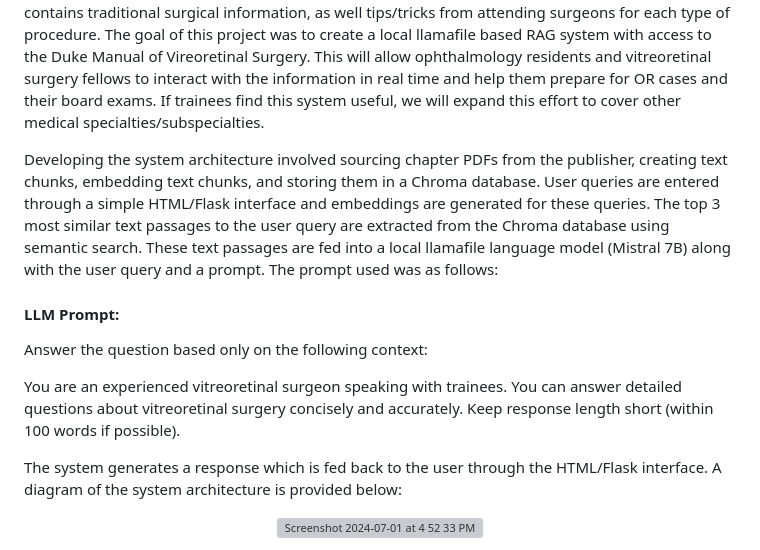
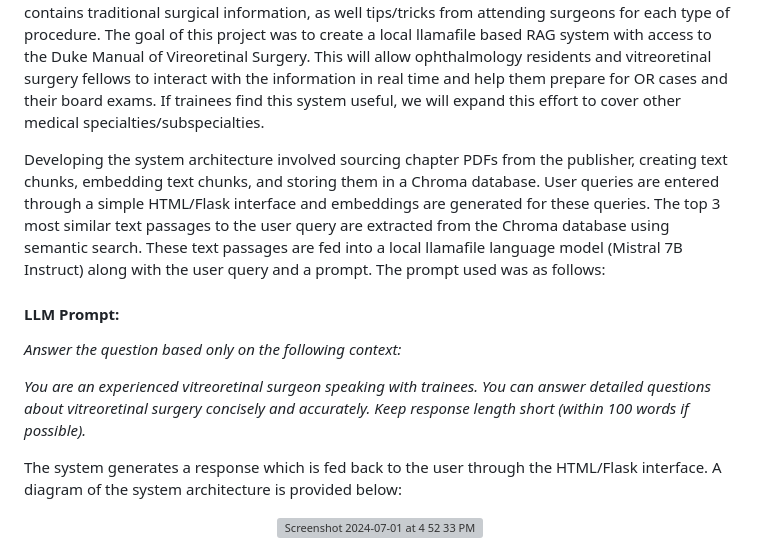
Before and after one commit to jsway1/RetinaRAG, a Markdown page: README.md, the part around the change. Rendered like a GitHub page; grey boxes are pictures that could not be loaded.

```diff
--- a/README.md
+++ b/README.md
@@ -4,13 +4,13 @@
 
 For decades now, surgical trainees have relied on information from textbooks and "real-time" instruction from attending surgeons in the OR during residency. The authors of the The Duke Manuals of Ophthalmic Surgery aimed to to improve upon this by creating a textbook series that contains traditional surgical information, as well tips/tricks from attending surgeons for each type of procedure. The goal of this project was to create a local llamafile based RAG system with access to the Duke Manual of Vireoretinal Surgery. This will allow ophthalmology residents and vitreoretinal surgery fellows to interact with the information in real time and help them prepare for OR cases and their board exams. If trainees find this system useful, we will expand this effort to cover other medical specialties/subspecialties.
 
-Developing the system architecture involved sourcing chapter PDFs from the publisher, creating text chunks, embedding text chunks, and storing them in a Chroma database. User queries are entered through a simple HTML/Flask interface and embeddings are generated for these queries. The top 3 most similar text passages to the user query are extracted from the Chroma database using semantic search. These text passages are fed into a local llamafile language model (Mistral 7B) along with the user query and a prompt. The prompt used was as follows:
+Developing the system architecture involved sourcing chapter PDFs from the publisher, creating text chunks, embedding text chunks, and storing them in a Chroma database. User queries are entered through a simple HTML/Flask interface and embeddings are generated for these queries. The top 3 most similar text passages to the user query are extracted from the Chroma database using semantic search. These text passages are fed into a local llamafile language model (Mistral 7B Instruct) along with the user query and a prompt. The prompt used was as follows:
 
 #### LLM Prompt:
 
-Answer the question based only on the following context:
+_Answer the question based only on the following context:_
 
-You are an experienced vitreoretinal surgeon speaking with trainees. You can answer detailed questions about vitreoretinal surgery concisely and accurately. Keep response length short (within 100 words if possible).
+_You are an experienced vitreoretinal surgeon speaking with trainees. You can answer detailed questions about vitreoretinal surgery concisely and accurately. Keep response length short (within 100 words if possible)._
 
 The system generates a response which is fed back to the user through the HTML/Flask interface. A diagram of the system architecture is provided below:
 
```
